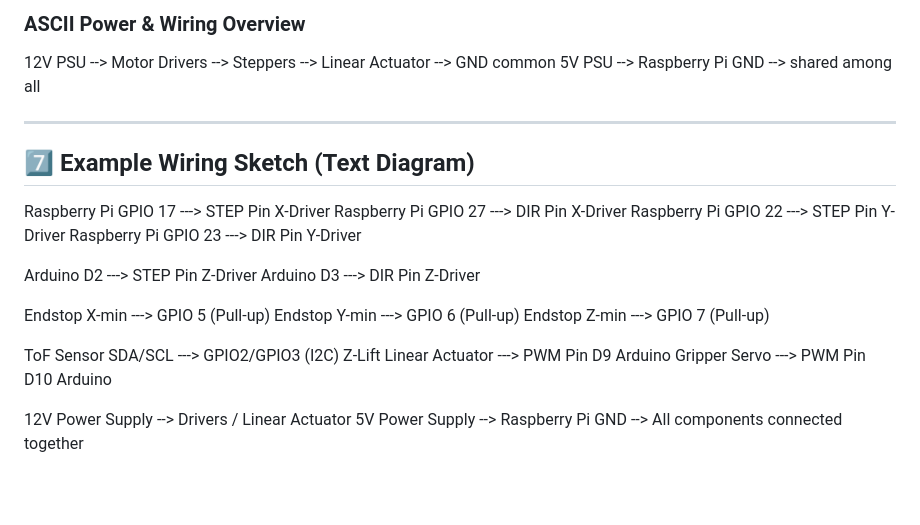
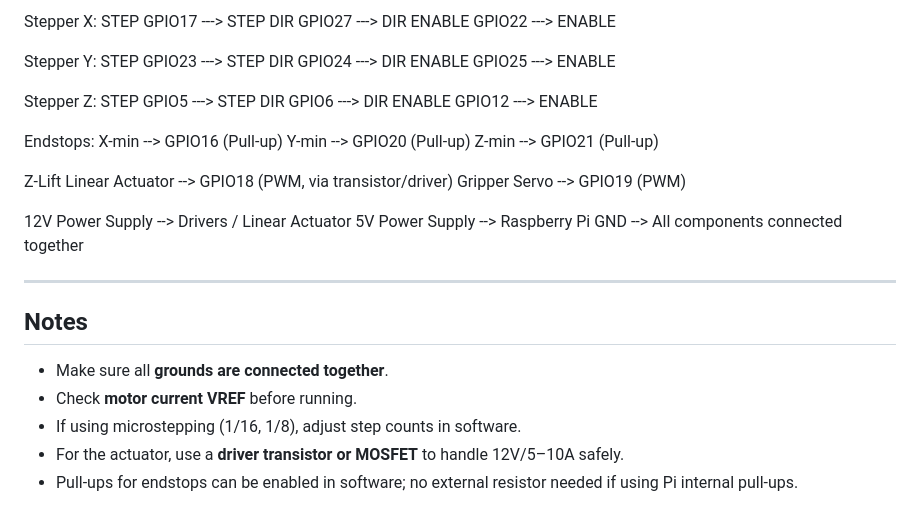
Before and after one commit to miriho6643/Gridfinity-StorageHelper, a Markdown page: docs/wiring.md, the part around one of its changes. GitHub-like rendering; blank space fills up the shorter version.

```diff
--- a/docs/wiring.md
+++ b/docs/wiring.md
@@ -72,30 +79,34 @@
 
-### ASCII Power & Wiring Overview
-12V PSU --> Motor Drivers --> Steppers
---> Linear Actuator
---> GND common
-5V PSU --> Raspberry Pi
-GND --> shared among all
+Stepper X: STEP GPIO17 ---> STEP
+DIR GPIO27 ---> DIR
+ENABLE GPIO22 ---> ENABLE
 
----
+Stepper Y: STEP GPIO23 ---> STEP
+DIR GPIO24 ---> DIR
+ENABLE GPIO25 ---> ENABLE
 
-## 7️⃣ Example Wiring Sketch (Text Diagram)
-Raspberry Pi GPIO 17 ---> STEP Pin X-Driver
-Raspberry Pi GPIO 27 ---> DIR Pin X-Driver
-Raspberry Pi GPIO 22 ---> STEP Pin Y-Driver
-Raspberry Pi GPIO 23 ---> DIR Pin Y-Driver
+Stepper Z: STEP GPIO5 ---> STEP
+DIR GPIO6 ---> DIR
+ENABLE GPIO12 ---> ENABLE
 
-Arduino D2 ---> STEP Pin Z-Driver
-Arduino D3 ---> DIR Pin Z-Driver
+Endstops:
+X-min --> GPIO16 (Pull-up)
+Y-min --> GPIO20 (Pull-up)
+Z-min --> GPIO21 (Pull-up)
 
-Endstop X-min ---> GPIO 5 (Pull-up)
-Endstop Y-min ---> GPIO 6 (Pull-up)
-Endstop Z-min ---> GPIO 7 (Pull-up)
-
-ToF Sensor SDA/SCL ---> GPIO2/GPIO3 (I2C)
-Z-Lift Linear Actuator ---> PWM Pin D9 Arduino
-Gripper Servo ---> PWM Pin D10 Arduino
+Z-Lift Linear Actuator --> GPIO18 (PWM, via transistor/driver)
+Gripper Servo --> GPIO19 (PWM)
 
 12V Power Supply --> Drivers / Linear Actuator
 5V Power Supply --> Raspberry Pi
 GND --> All components connected together
+
+---
+
+## Notes
+
+- Make sure all **grounds are connected together**.
+- Check **motor current VREF** before running.
+- If using microstepping (1/16, 1/8), adjust step counts in software.
+- For the actuator, use a **driver transistor or MOSFET** to handle 12V/5–10A safely.
+- Pull-ups for endstops can be enabled in software; no external resistor needed if using Pi internal pull-ups.
```
Also changed, not shown: other parts of docs/wiring.md (+48 -41 lines).
